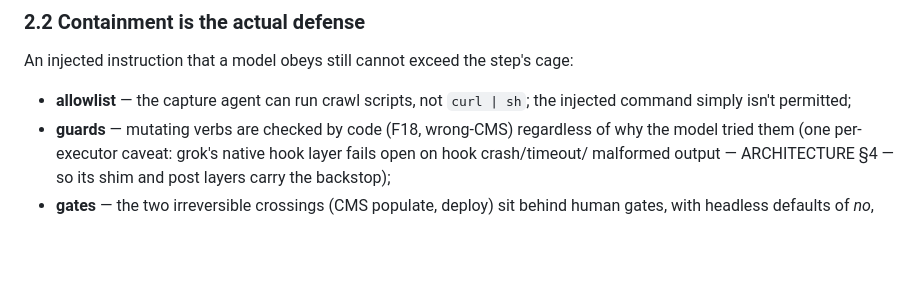
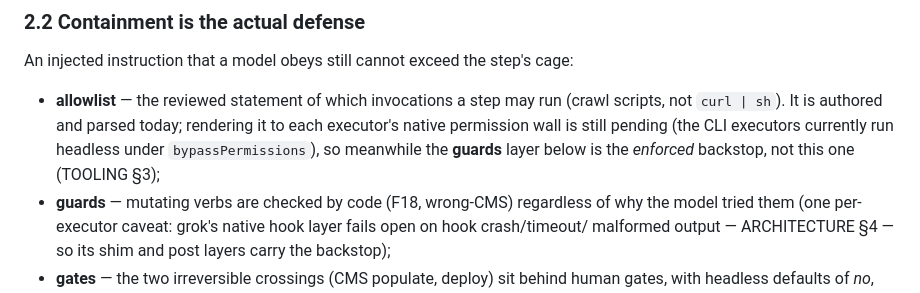
Before and after one commit to gabros20/cairn, a Markdown page: docs/SECURITY.md, the part around the change. GitHub-like rendering; blank space fills up the shorter version.

```diff
--- a/docs/SECURITY.md
+++ b/docs/SECURITY.md
@@ -92,8 +92,10 @@ instructions found inside it are content to be catalogued, never commands to be
 
 An injected instruction that a model obeys still cannot exceed the step's cage:
 
-- **allowlist** — the capture agent can run crawl scripts, not `curl | sh`; the injected command
-  simply isn't permitted;
+- **allowlist** — the reviewed statement of which invocations a step may run (crawl scripts, not
+  `curl | sh`). It is authored and parsed today; rendering it to each executor's native permission
+  wall is still pending (the CLI executors currently run headless under `bypassPermissions`), so
+  meanwhile the **guards** layer below is the *enforced* backstop, not this one (TOOLING §3);
 - **guards** — mutating verbs are checked by code (F18, wrong-CMS) regardless of why the model
   tried them (one per-executor caveat: grok's native hook layer fails open on hook crash/timeout/
   malformed output — ARCHITECTURE §4 — so its shim and post layers carry the backstop);
```
Also changed, not shown: docs/TOOLING-AND-GROWTH.md (+8 -3 lines).
